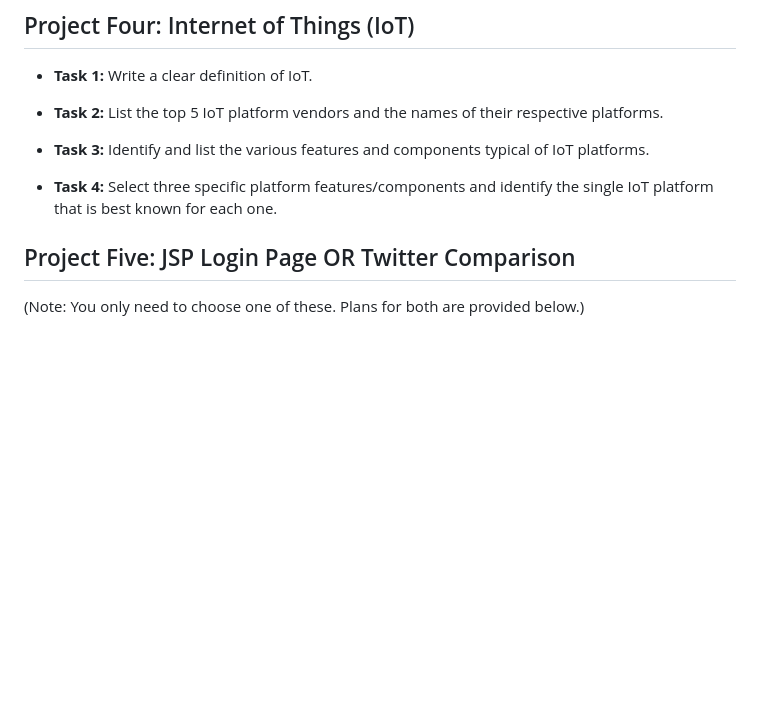
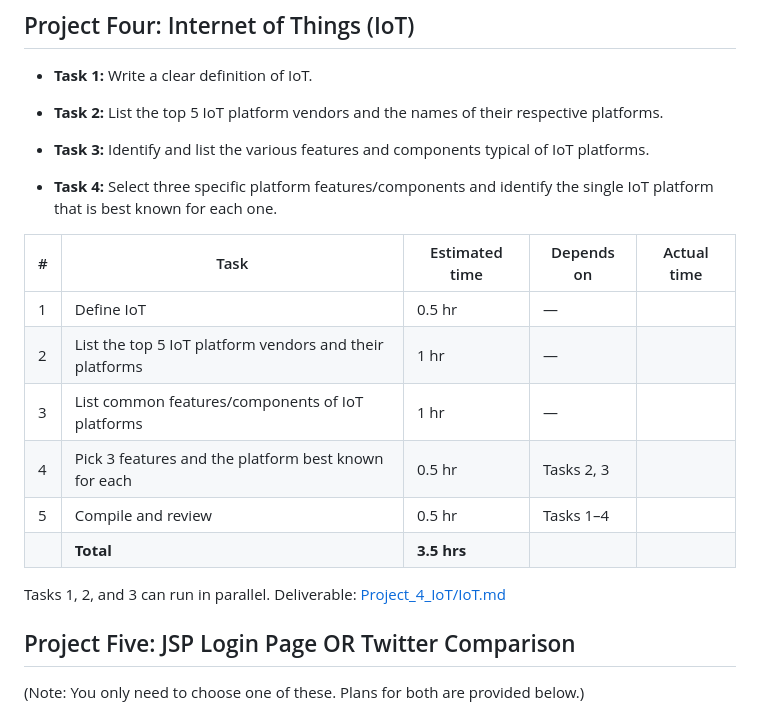
Before and after one commit to hchitte2/Project-1-Introductory-Assignment--Ithena, a Markdown page: README.md, the part around the change. Rendered like a GitHub page; blank space fills up the shorter version.

Commit message:
docs(project-4): add IoT deliverable and project plan
Co-Authored-By: Claude Opus 5.5 <noreply@anthropic.com>

```diff
--- a/README.md
+++ b/README.md
@@ -74,6 +74,17 @@ Deliverable: [Project_3_DBMS_Middleware/DBMS_Middleware.md](Project_3_DBMS_Middl
 
 
 * **Task 4:** Select three specific platform features/components and identify the single IoT platform that is best known for each one.
+
+| # | Task | Estimated time | Depends on | Actual time |
+|---|------|----------------|------------|-------------|
+| 1 | Define IoT | 0.5 hr | — | |
+| 2 | List the top 5 IoT platform vendors and their platforms | 1 hr | — | |
+| 3 | List common features/components of IoT platforms | 1 hr | — | |
+| 4 | Pick 3 features and the platform best known for each | 0.5 hr | Tasks 2, 3 | |
+| 5 | Compile and review | 0.5 hr | Tasks 1–4 | |
+| | **Total** | **3.5 hrs** | | |
+
+Tasks 1, 2, and 3 can run in parallel. Deliverable: [Project_4_IoT/IoT.md](Project_4_IoT/IoT.md)
 
 
 
```
Also changed, not shown: Project_4_IoT/IoT.md (added, +60 -0 lines).
